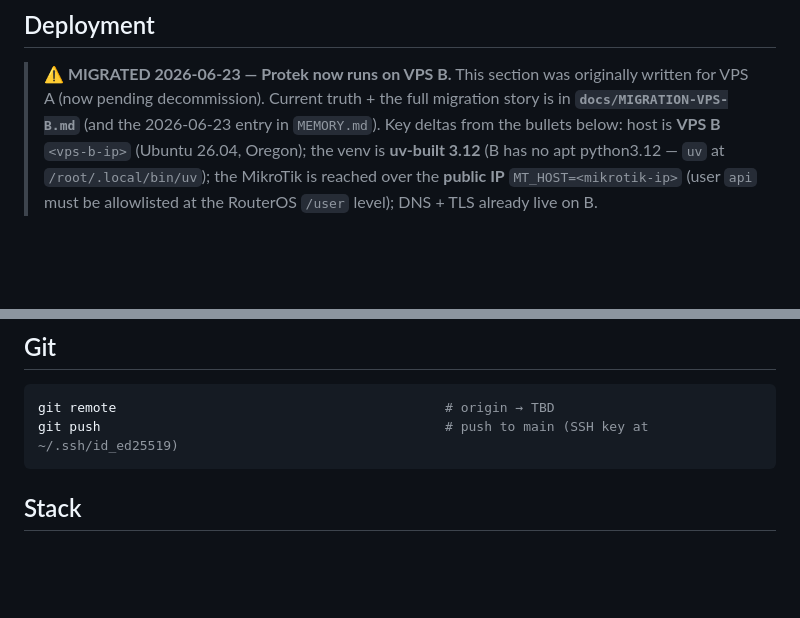
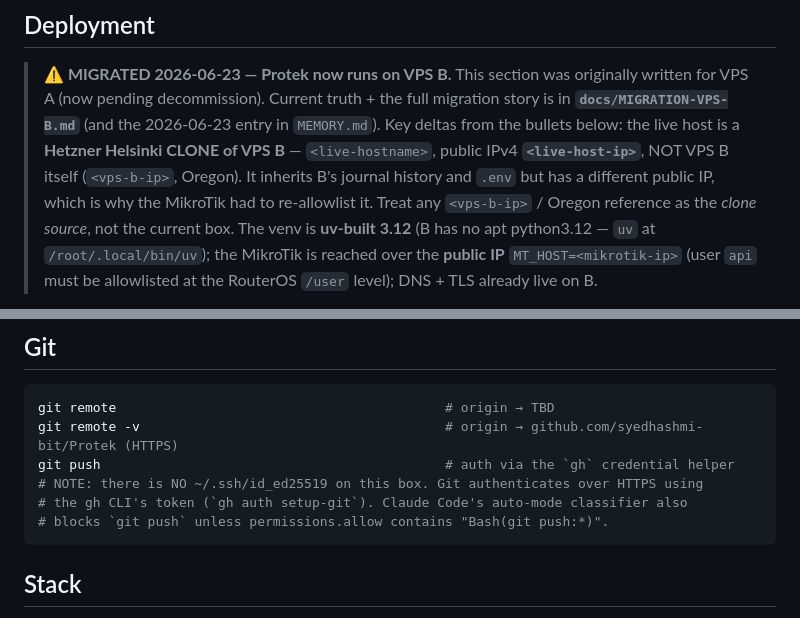
Before and after one commit to syedhashmi-bit/Protek, a Markdown page: CLAUDE.md, 2 parts joined by grey strips. Drawn GitHub-style; blank space fills up the shorter version.

Commit message:
docs(claude): correct the live host and the git auth method
CLAUDE.md is loaded into every session's context, so a wrong fact here misleads
every future session — and both of these did.

Host: the migration banner still named VPS B (<vps-b-ip>, Oregon) as the live
box. The running host is a Hetzner Helsinki CLONE of B — <live-host-ip> — which
inherited B's journal history and .env but has a different public IP. That IP
difference is precisely why the MikroTik needed re-allowlisting across its three
layers, so a session reading the old text would misdiagnose that class of
failure. docs/MIGRATION-VPS-B.md already carried the correction; this brings the
primary context file in line.

Git: the note claimed pushes authenticate with an SSH key at ~/.ssh/id_ed25519.
No such key exists here — git uses the gh CLI's HTTPS credential helper. Also
records that Claude Code's auto-mode classifier blocks `git push` unless
permissions.allow includes "Bash(git push:*)", which is not obvious from a
failed push and is not a GitHub auth problem.

Co-Authored-By: Claude Opus 5 <noreply@anthropic.com>

````diff
--- a/CLAUDE.md
+++ b/CLAUDE.md
@@ -15,7 +15,11 @@ Protek — a self-hosted **CrowdSec → MikroTik bouncer** with a NOC-style dash
 > **⚠️ MIGRATED 2026-06-23 — Protek now runs on VPS B.** This section was originally
 > written for VPS A (now pending decommission). Current truth + the full migration story
 > is in **`docs/MIGRATION-VPS-B.md`** (and the 2026-06-23 entry in `MEMORY.md`). Key deltas
-> from the bullets below: host is **VPS B** `<vps-b-ip>` (Ubuntu 26.04, Oregon); the venv
+> from the bullets below: the live host is a **Hetzner Helsinki CLONE of VPS B** —
+> `<live-hostname>`, public IPv4 **`<live-host-ip>`**, NOT VPS B
+> itself (`<vps-b-ip>`, Oregon). It inherits B's journal history and `.env` but has a
+> different public IP, which is why the MikroTik had to re-allowlist it. Treat any
+> `<vps-b-ip>` / Oregon reference as the *clone source*, not the current box. The venv
 > is **uv-built 3.12** (B has no apt python3.12 — `uv` at `/root/.local/bin/uv`); the
 > MikroTik is reached over the **public IP** `MT_HOST=<mikrotik-ip>` (user `api` must be
 > allowlisted at the RouterOS `/user` level); DNS + TLS already live on B.
@@ -67,7 +71,11 @@ Prometheus metrics: `http://127.0.0.1:6060/metrics` (no auth on localhost).
 
 ```bash
 git remote                                          # origin → TBD
-git push                                            # push to main (SSH key at ~/.ssh/id_ed25519)
+git remote -v                                       # origin → github.com/syedhashmi-bit/Protek (HTTPS)
+git push                                            # auth via the `gh` credential helper
+# NOTE: there is NO ~/.ssh/id_ed25519 on this box. Git authenticates over HTTPS using
+# the gh CLI's token (`gh auth setup-git`). Claude Code's auto-mode classifier also
+# blocks `git push` unless permissions.allow contains "Bash(git push:*)".
 ```
 
 ## Stack
````
